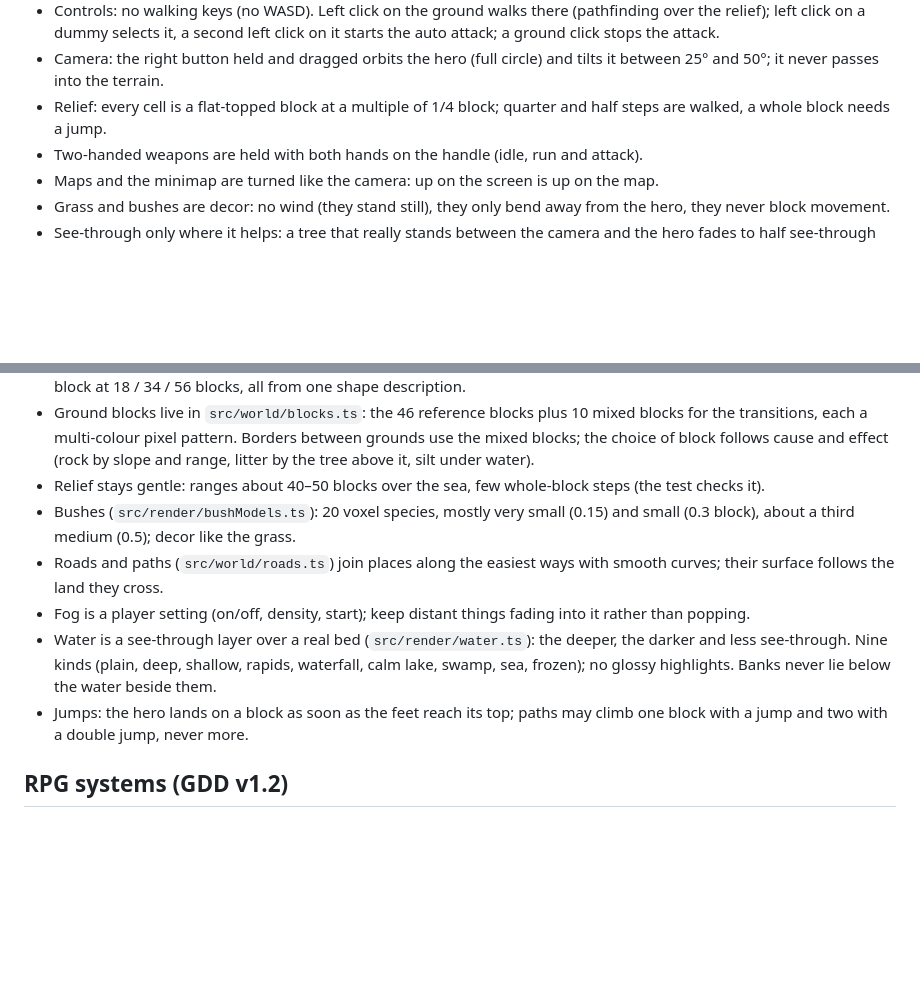
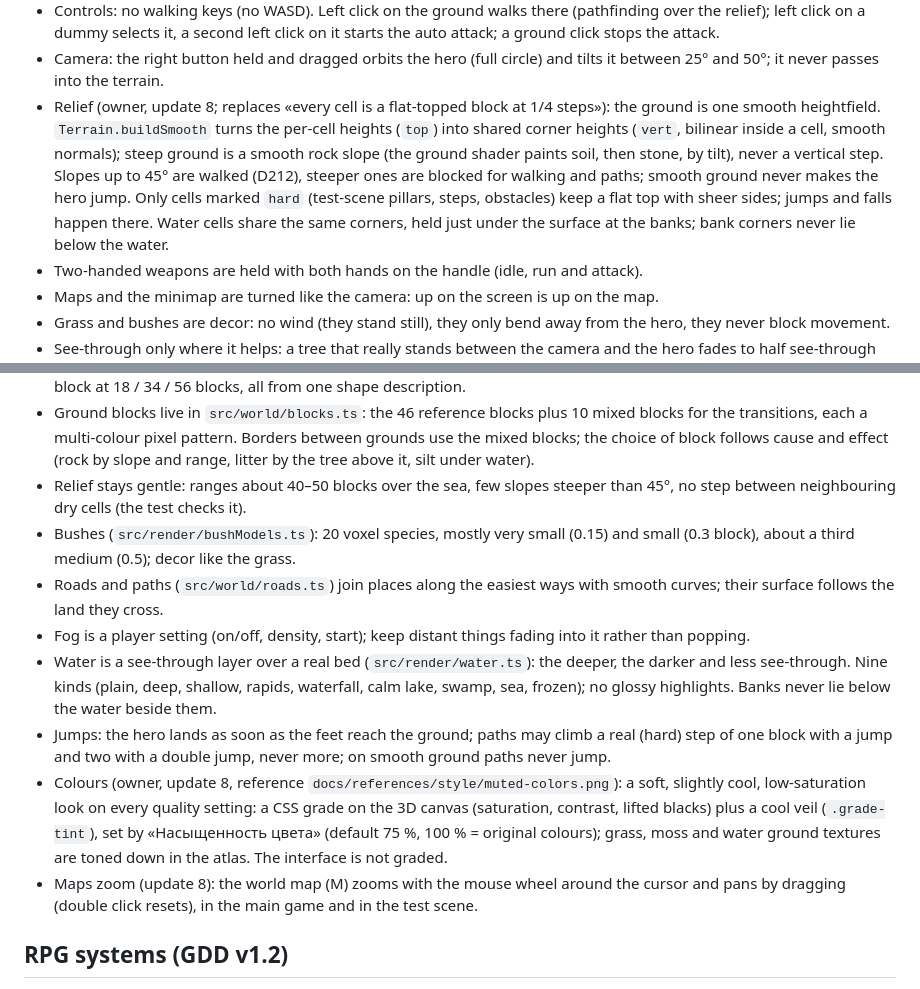
Before and after one commit to 1nparad1se/CubeBornV2, a Markdown page: CLAUDE.md, 2 parts joined by grey strips. Drawn GitHub-style; blank space fills up the shorter version.

```diff
--- a/CLAUDE.md
+++ b/CLAUDE.md
@@ -32,7 +32,7 @@ Read this before changing the game. It holds the decisions the owner has already
 - Saves must not break. When the save format changes, bump the version and migrate.
 - Controls: no walking keys (no WASD). Left click on the ground walks there (pathfinding over the relief); left click on a dummy selects it, a second left click on it starts the auto attack; a ground click stops the attack.
 - Camera: the right button held and dragged orbits the hero (full circle) and tilts it between 25° and 50°; it never passes into the terrain.
-- Relief: every cell is a flat-topped block at a multiple of 1/4 block; quarter and half steps are walked, a whole block needs a jump.
+- Relief (owner, update 8; replaces «every cell is a flat-topped block at 1/4 steps»): the ground is one smooth heightfield. `Terrain.buildSmooth` turns the per-cell heights (`top`) into shared corner heights (`vert`, bilinear inside a cell, smooth normals); steep ground is a smooth rock slope (the ground shader paints soil, then stone, by tilt), never a vertical step. Slopes up to 45° are walked (D212), steeper ones are blocked for walking and paths; smooth ground never makes the hero jump. Only cells marked `hard` (test-scene pillars, steps, obstacles) keep a flat top with sheer sides; jumps and falls happen there. Water cells share the same corners, held just under the surface at the banks; bank corners never lie below the water.
 - Two-handed weapons are held with both hands on the handle (idle, run and attack).
 - Maps and the minimap are turned like the camera: up on the screen is up on the map.
 - Grass and bushes are decor: no wind (they stand still), they only bend away from the hero, they never block movement.
@@ -40,12 +40,14 @@ Read this before changing the game. It holds the decisions the owner has already
 - World generation follows cause and effect: ranges shape the relief, the relief steers the rivers (always downhill to the sea), water and climate (temperature by latitude and height, rain from the west wind with rain shadows) choose biomes, blocks and trees. Keep it that way; `tools/tests/wild.ts` checks it.
 - Trees are solid at the trunk (one block); crowns are visual. Near models use 1/6-block leaf and trunk cubes and 1/8-block branch cubes (ragged crowns with gaps, still cubic); keep the species heights. Trees are never one flat colour: the tree material paints a 1/16-block pixel texture (leaves, bark, rings) over the faces. Detail steps down 1/6 → 1/3 → 1/2 → 1 block at 18 / 34 / 56 blocks, all from one shape description.
 - Ground blocks live in `src/world/blocks.ts`: the 46 reference blocks plus 10 mixed blocks for the transitions, each a multi-colour pixel pattern. Borders between grounds use the mixed blocks; the choice of block follows cause and effect (rock by slope and range, litter by the tree above it, silt under water).
-- Relief stays gentle: ranges about 40–50 blocks over the sea, few whole-block steps (the test checks it).
+- Relief stays gentle: ranges about 40–50 blocks over the sea, few slopes steeper than 45°, no step between neighbouring dry cells (the test checks it).
 - Bushes (`src/render/bushModels.ts`): 20 voxel species, mostly very small (0.15) and small (0.3 block), about a third medium (0.5); decor like the grass.
 - Roads and paths (`src/world/roads.ts`) join places along the easiest ways with smooth curves; their surface follows the land they cross.
 - Fog is a player setting (on/off, density, start); keep distant things fading into it rather than popping.
 - Water is a see-through layer over a real bed (`src/render/water.ts`): the deeper, the darker and less see-through. Nine kinds (plain, deep, shallow, rapids, waterfall, calm lake, swamp, sea, frozen); no glossy highlights. Banks never lie below the water beside them.
-- Jumps: the hero lands on a block as soon as the feet reach its top; paths may climb one block with a jump and two with a double jump, never more.
+- Jumps: the hero lands as soon as the feet reach the ground; paths may climb a real (hard) step of one block with a jump and two with a double jump, never more; on smooth ground paths never jump.
+- Colours (owner, update 8, reference `docs/references/style/muted-colors.png`): a soft, slightly cool, low-saturation look on every quality setting: a CSS grade on the 3D canvas (saturation, contrast, lifted blacks) plus a cool veil (`.grade-tint`), set by «Насыщенность цвета» (default 75 %, 100 % = original colours); grass, moss and water ground textures are toned down in the atlas. The interface is not graded.
+- Maps zoom (update 8): the world map (M) zooms with the mouse wheel around the cursor and pans by dragging (double click resets), in the main game and in the test scene.
 
 ## RPG systems (GDD v1.2)
 - The spec: [docs/gdd/RPG_AI_Implementation_Package.md](docs/gdd/RPG_AI_Implementation_Package.md); what is built and the chosen parameters: [docs/rpg2/IMPLEMENTATION.md](docs/rpg2/IMPLEMENTATION.md).
```
Also changed, not shown: docs/rpg2/HANDOVER.md (+32 -0 lines).
